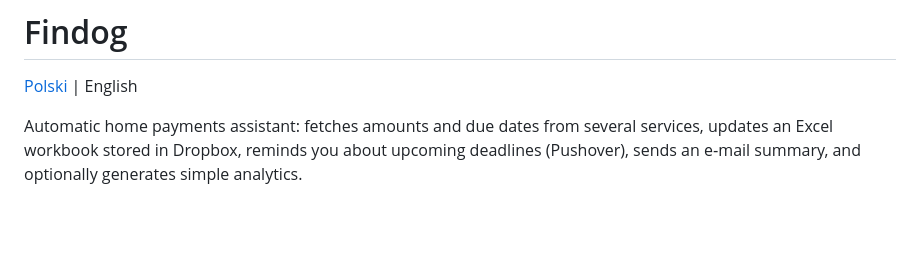
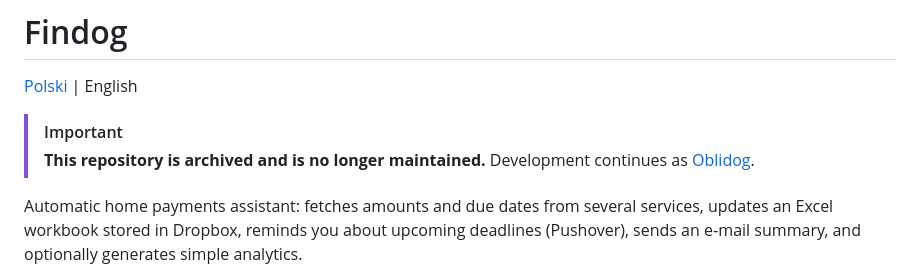
Before and after one commit to wini83/findog, a Markdown page: README.en.md, the part around the change. Rendered like a GitHub page; blank space fills up the shorter version.

Commit message:
docs: add archive notice to English README

```diff
--- a/README.en.md
+++ b/README.en.md
@@ -1,6 +1,10 @@
 # Findog
 
 [Polski](README.md) | English
+
+> [!IMPORTANT]
+> **This repository is archived and is no longer maintained.**
+> Development continues as [Oblidog](https://github.com/oblidog/oblidog-ledger).
 
 Automatic home payments assistant: fetches amounts and due dates from several services, updates an Excel workbook stored in Dropbox, reminds you about upcoming deadlines (Pushover), sends an e‑mail summary, and optionally generates simple analytics.
 
```
